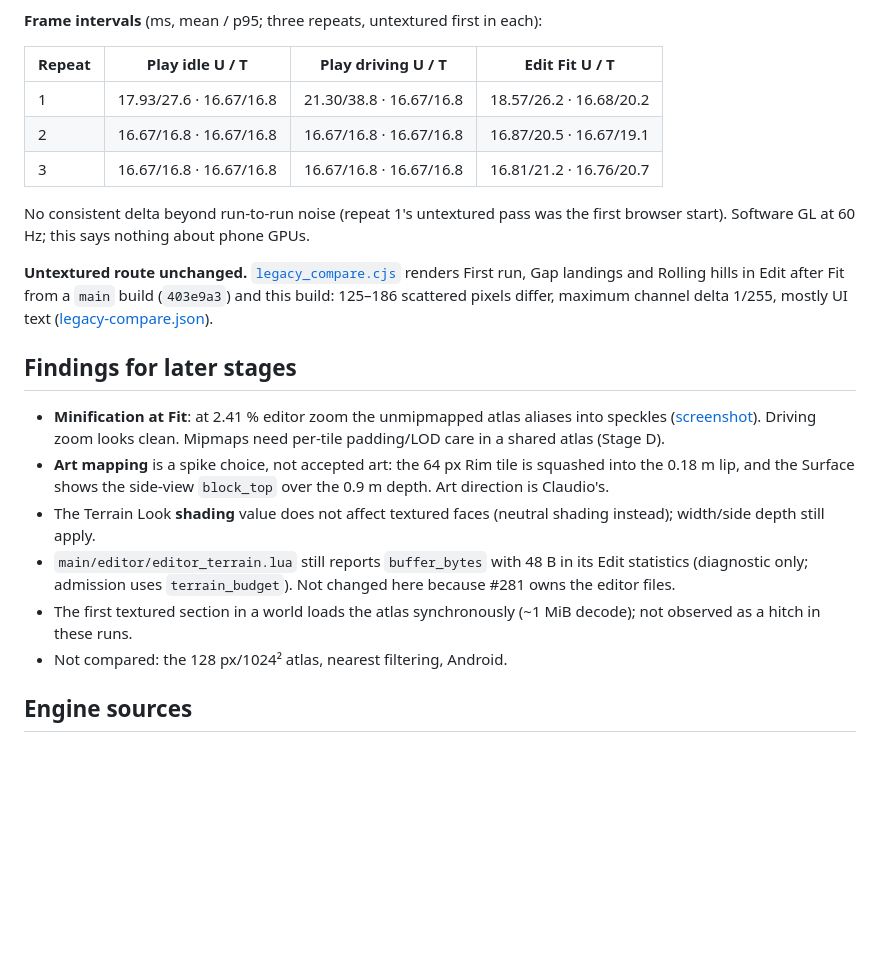
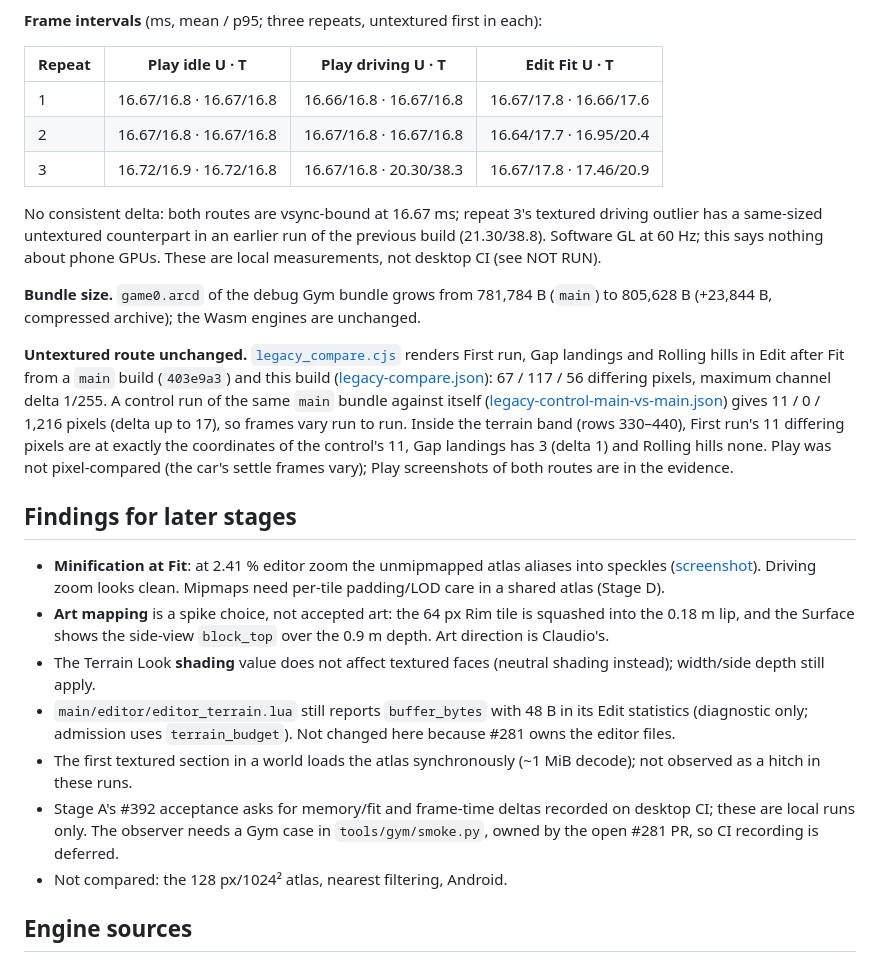
Before and after one commit to bongohorse/rider, a Markdown page: docs/reports/TERRAIN_MATERIAL_A_REPORT.md, the part around one of its changes. Drawn GitHub-style; blank space fills up the shorter version.

```diff
--- a/docs/reports/TERRAIN_MATERIAL_A_REPORT.md
+++ b/docs/reports/TERRAIN_MATERIAL_A_REPORT.md
@@ -48,15 +48,17 @@ Local runs, source `ead9053` (code identical to the PR head), headless Chromium
 
 **Frame intervals** (ms, mean / p95; three repeats, untextured first in each):
 
-| Repeat | Play idle U / T | Play driving U / T | Edit Fit U / T |
+| Repeat | Play idle U · T | Play driving U · T | Edit Fit U · T |
 | --- | --- | --- | --- |
-| 1 | 17.93/27.6 · 16.67/16.8 | 21.30/38.8 · 16.67/16.8 | 18.57/26.2 · 16.68/20.2 |
-| 2 | 16.67/16.8 · 16.67/16.8 | 16.67/16.8 · 16.67/16.8 | 16.87/20.5 · 16.67/19.1 |
-| 3 | 16.67/16.8 · 16.67/16.8 | 16.67/16.8 · 16.67/16.8 | 16.81/21.2 · 16.76/20.7 |
+| 1 | 16.67/16.8 · 16.67/16.8 | 16.66/16.8 · 16.67/16.8 | 16.67/17.8 · 16.66/17.6 |
+| 2 | 16.67/16.8 · 16.67/16.8 | 16.67/16.8 · 16.67/16.8 | 16.64/17.7 · 16.95/20.4 |
+| 3 | 16.72/16.9 · 16.72/16.8 | 16.67/16.8 · 20.30/38.3 | 16.67/17.8 · 17.46/20.9 |
 
-No consistent delta beyond run-to-run noise (repeat 1's untextured pass was the first browser start). Software GL at 60 Hz; this says nothing about phone GPUs.
+No consistent delta: both routes are vsync-bound at 16.67 ms; repeat 3's textured driving outlier has a same-sized untextured counterpart in an earlier run of the previous build (21.30/38.8). Software GL at 60 Hz; this says nothing about phone GPUs. These are local measurements, not desktop CI (see NOT RUN).
 
-**Untextured route unchanged.** [`legacy_compare.cjs`](../../tools/terrain_material/legacy_compare.cjs) renders First run, Gap landings and Rolling hills in Edit after Fit from a `main` build (`403e9a3`) and this build: 125–186 scattered pixels differ, maximum channel delta 1/255, mostly UI text ([legacy-compare.json](terrain-392/legacy-compare.json)).
+**Bundle size.** `game0.arcd` of the debug Gym bundle grows from 781,784 B (`main`) to 805,628 B (+23,844 B, compressed archive); the Wasm engines are unchanged.
+
+**Untextured route unchanged.** [`legacy_compare.cjs`](../../tools/terrain_material/legacy_compare.cjs) renders First run, Gap landings and Rolling hills in Edit after Fit from a `main` build (`403e9a3`) and this build ([legacy-compare.json](terrain-392/legacy-compare.json)): 67 / 117 / 56 differing pixels, maximum channel delta 1/255. A control run of the same `main` bundle against itself ([legacy-control-main-vs-main.json](terrain-392/legacy-control-main-vs-main.json)) gives 11 / 0 / 1,216 pixels (delta up to 17), so frames vary run to run. Inside the terrain band (rows 330–440), First run's 11 differing pixels are at exactly the coordinates of the control's 11, Gap landings has 3 (delta 1) and Rolling hills none. Play was not pixel-compared (the car's settle frames vary); Play screenshots of both routes are in the evidence.
 
 ## Findings for later stages
 
@@ -65,6 +67,7 @@ No consistent delta beyond run-to-run noise (repeat 1's untextured pass was the
 - The Terrain Look **shading** value does not affect textured faces (neutral shading instead); width/side depth still apply.
 - `main/editor/editor_terrain.lua` still reports `buffer_bytes` with 48 B in its Edit statistics (diagnostic only; admission uses `terrain_budget`). Not changed here because #281 owns the editor files.
 - The first textured section in a world loads the atlas synchronously (~1 MiB decode); not observed as a hitch in these runs.
+- Stage A's #392 acceptance asks for memory/fit and frame-time deltas recorded on desktop CI; these are local runs only. The observer needs a Gym case in `tools/gym/smoke.py`, owned by the open #281 PR, so CI recording is deferred.
 - Not compared: the 128 px/1024² atlas, nearest filtering, Android.
 
 ## Engine sources
```
Also changed, not shown: other parts of docs/reports/TERRAIN_MATERIAL_A_REPORT.md (+5 -5 lines), docs/reports/terrain-392/textured-edit-fit.png, docs/reports/terrain-392/textured-play-boundary.png, docs/reports/terrain-392/textured-play-start.png, docs/reports/terrain-392/untextured-play-boundary.png, 3 other files.
